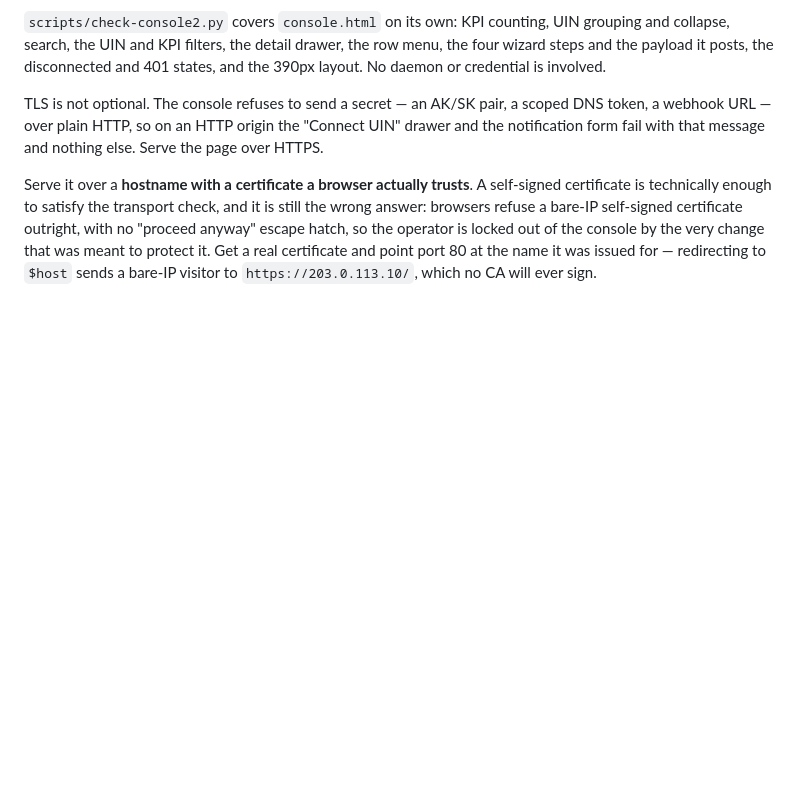
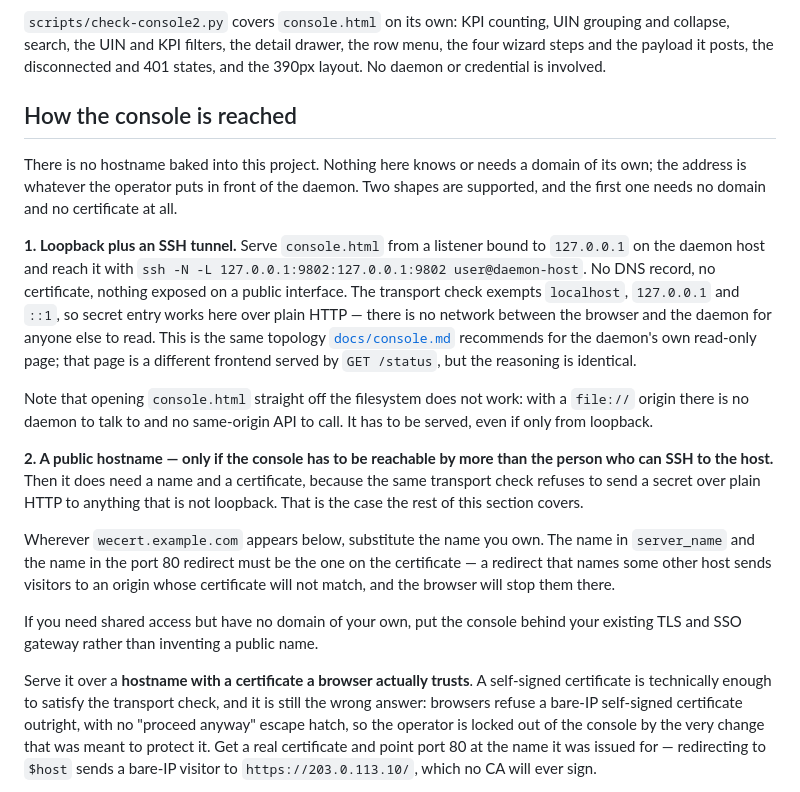
Before and after one commit to susunola/wecert, a Markdown page: webconsole/README.md, the part around the change. Rendered like a GitHub page; blank space fills up the shorter version.

Commit message:
docs: state that the console has no hostname of its own
The TLS section opened with "serve the page over HTTPS" and nothing before it,
which reads as though every install needs a public name and a certificate. Most
do not: the loopback-plus-tunnel topology needs neither, and the transport check
exempts loopback deliberately.

Say so first, then treat the public-hostname case as the special case it is.
Also warn against redirecting to a name that is not the one on the certificate,
and against opening the page from file://, which has no daemon to talk to.

```diff
--- a/webconsole/README.md
+++ b/webconsole/README.md
@@ -50,10 +50,40 @@ UIN grouping and collapse, search, the UIN and KPI filters, the detail drawer,
 the row menu, the four wizard steps and the payload it posts, the disconnected
 and 401 states, and the 390px layout. No daemon or credential is involved.
 
-TLS is not optional. The console refuses to send a secret — an AK/SK pair, a
-scoped DNS token, a webhook URL — over plain HTTP, so on an HTTP origin the
-"Connect UIN" drawer and the notification form fail with that message and
-nothing else. Serve the page over HTTPS.
+## How the console is reached
+
+There is no hostname baked into this project. Nothing here knows or needs a
+domain of its own; the address is whatever the operator puts in front of the
+daemon. Two shapes are supported, and the first one needs no domain and no
+certificate at all.
+
+**1. Loopback plus an SSH tunnel.** Serve `console.html` from a listener bound
+to `127.0.0.1` on the daemon host and reach it with
+`ssh -N -L 127.0.0.1:9802:127.0.0.1:9802 user@daemon-host`. No DNS record, no
+certificate, nothing exposed on a public interface. The transport check exempts
+`localhost`, `127.0.0.1` and `::1`, so secret entry works here over plain HTTP —
+there is no network between the browser and the daemon for anyone else to read.
+This is the same topology [`docs/console.md`](../docs/console.md) recommends for
+the daemon's own read-only page; that page is a different frontend served by
+`GET /status`, but the reasoning is identical.
+
+Note that opening `console.html` straight off the filesystem does not work: with
+a `file://` origin there is no daemon to talk to and no same-origin API to call.
+It has to be served, even if only from loopback.
+
+**2. A public hostname — only if the console has to be reachable by more than
+the person who can SSH to the host.** Then it does need a name and a
+certificate, because the same transport check refuses to send a secret over
+plain HTTP to anything that is not loopback. That is the case the rest of this
+section covers.
+
+Wherever `wecert.example.com` appears below, substitute the name you own. The
+name in `server_name` and the name in the port 80 redirect must be the one on
+the certificate — a redirect that names some other host sends visitors to an
+origin whose certificate will not match, and the browser will stop them there.
+
+If you need shared access but have no domain of your own, put the console behind
+your existing TLS and SSO gateway rather than inventing a public name.
 
 Serve it over a **hostname with a certificate a browser actually trusts**. A
 self-signed certificate is technically enough to satisfy the transport check,
```
